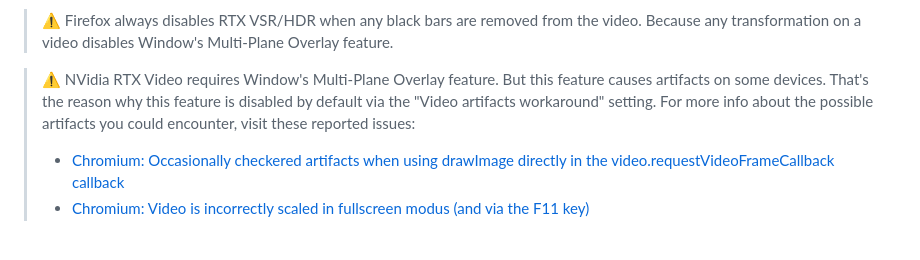
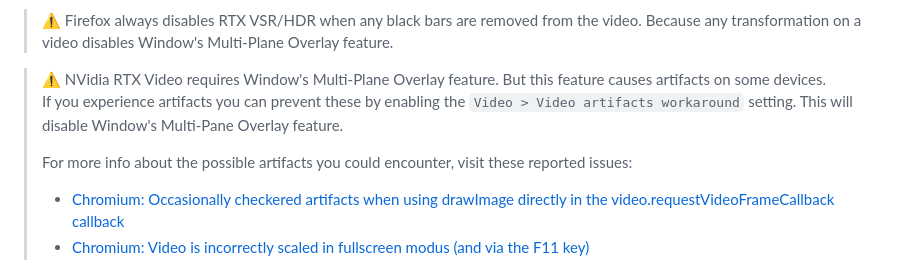
Before and after one commit to WesselKroos/youtube-ambilight, a Markdown page: TROUBLESHOOT.md, the part around the change. Drawn GitHub-style; blank space fills up the shorter version.

```diff
--- a/TROUBLESHOOT.md
+++ b/TROUBLESHOOT.md
@@ -216,7 +216,9 @@ Make sure to leave your CPU and GPU configuration in this Chromium bug report so
 
 > ⚠️ Firefox always disables RTX VSR/HDR when any black bars are removed from the video. Because any transformation on a video disables Window's Multi-Plane Overlay feature.
 
-> ⚠️ NVidia RTX Video requires Window's Multi-Plane Overlay feature. But this feature causes artifacts on some devices. That's the reason why this feature is disabled by default via the "Video artifacts workaround" setting.
+> ⚠️ NVidia RTX Video requires Window's Multi-Plane Overlay feature. But this feature causes artifacts on some devices. \
+> If you experience artifacts you can prevent these by enabling the `Video > Video artifacts workaround` setting. This will disable Window's Multi-Pane Overlay feature.
+>
 > For more info about the possible artifacts you could encounter, visit these reported issues:
 > - [Chromium: Occasionally checkered artifacts when using drawImage directly in the video.requestVideoFrameCallback callback](https://bugs.chromium.org/p/chromium/issues/detail?id=1155285)
 > - [Chromium: Video is incorrectly scaled in fullscreen modus (and via the F11 key)](https://issues.chromium.org/issues/338237034)
```
